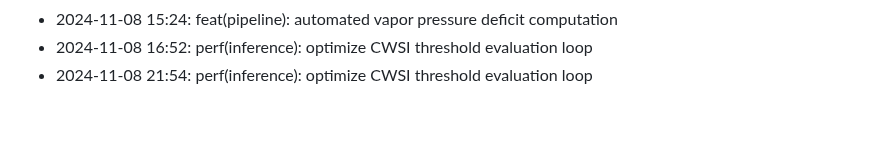
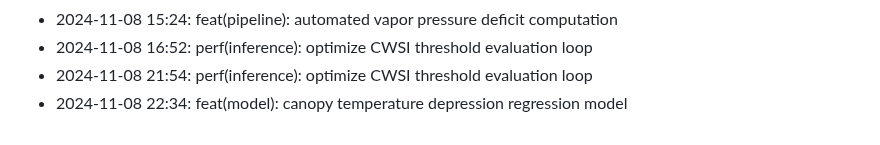
Before and after one commit to lak-is-law/crop-water-stress-prediction, a Markdown page: docs/changelog.md, the part around the change. Rendered like a GitHub page.

Commit message:
feat(model): canopy temperature depression regression model

```diff
--- a/docs/changelog.md
+++ b/docs/changelog.md
@@ -56,3 +56,4 @@
 - 2024-11-08 15:24: feat(pipeline): automated vapor pressure deficit computation
 - 2024-11-08 16:52: perf(inference): optimize CWSI threshold evaluation loop
 - 2024-11-08 21:54: perf(inference): optimize CWSI threshold evaluation loop
+- 2024-11-08 22:34: feat(model): canopy temperature depression regression model
```
